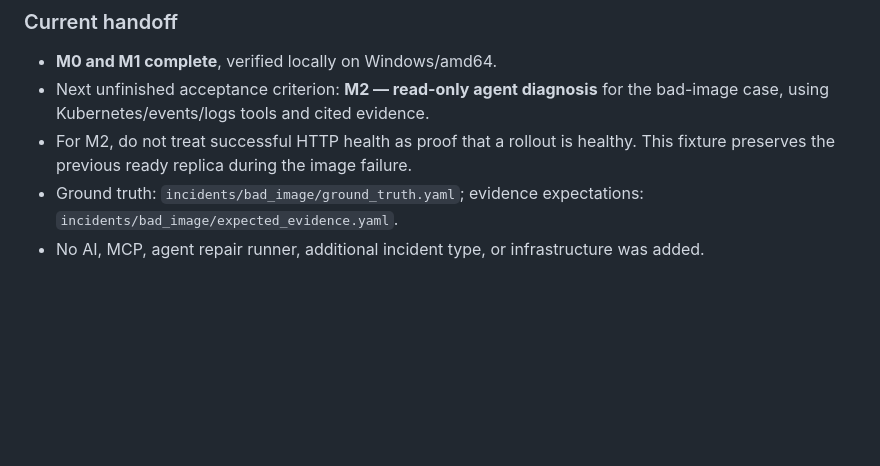
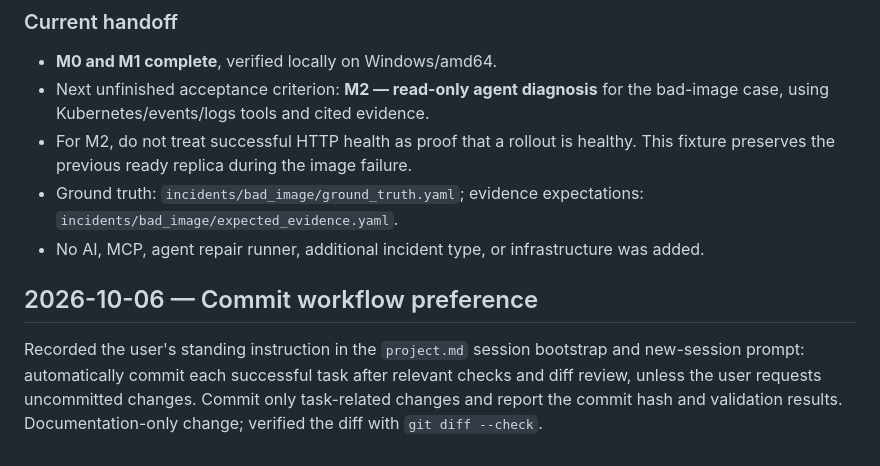
Before and after one commit to AndyGitLucky/IncidentPilot, a Markdown page: projectlog.md, the part around the change. Drawn GitHub-style; blank space fills up the shorter version.

```diff
--- a/projectlog.md
+++ b/projectlog.md
@@ -95,3 +95,11 @@ node is Ready and all four deployments are healthy. No runtime changes.
   `incidents/bad_image/expected_evidence.yaml`.
 - No AI, MCP, agent repair runner, additional incident type, or infrastructure
   was added.
+
+## 2026-10-06 — Commit workflow preference
+
+Recorded the user's standing instruction in the `project.md` session bootstrap
+and new-session prompt: automatically commit each successful task after relevant
+checks and diff review, unless the user requests uncommitted changes. Commit only
+task-related changes and report the commit hash and validation results.
+Documentation-only change; verified the diff with `git diff --check`.
```
Also changed, not shown: project.md (+12 -0 lines).
